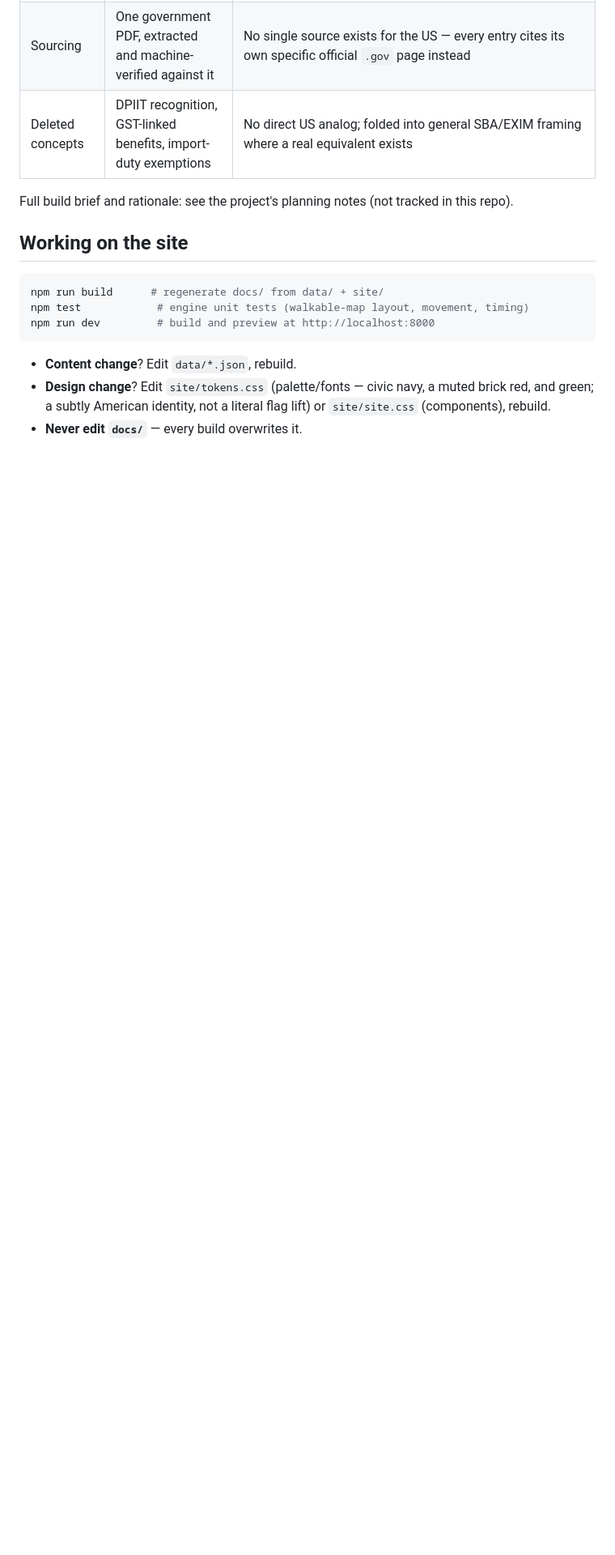
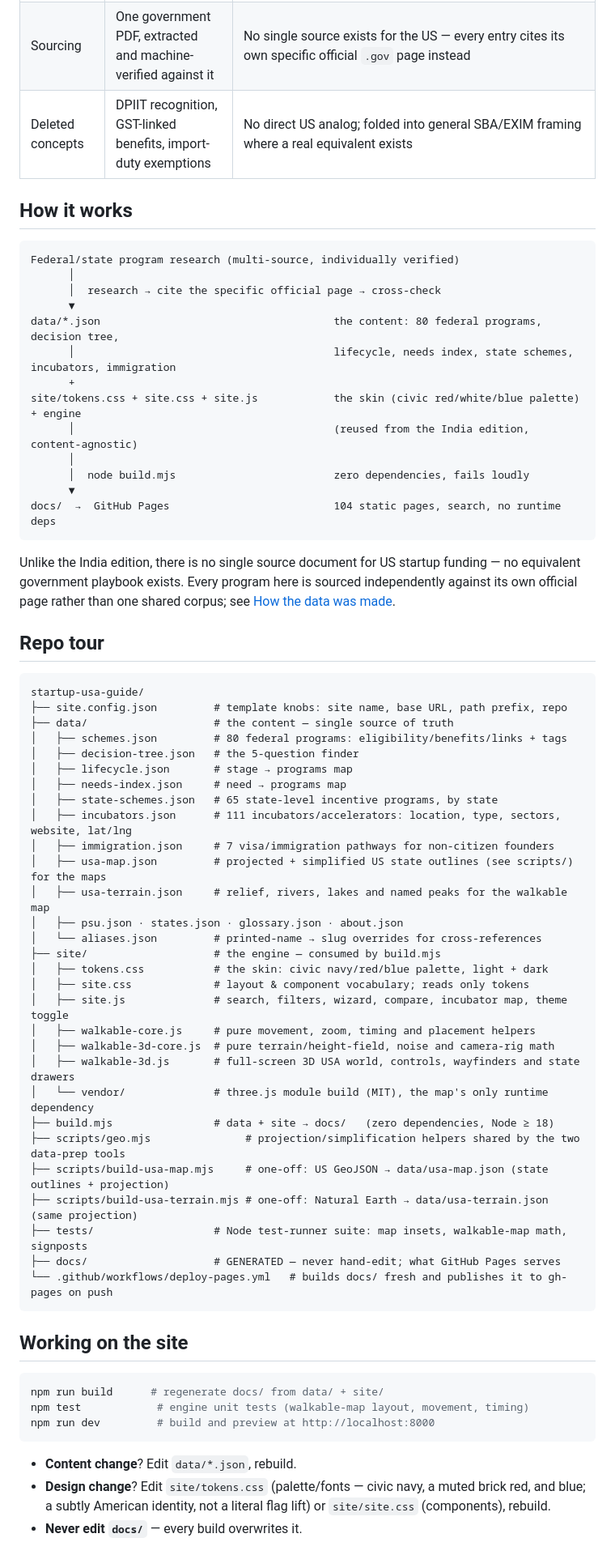
Before and after one commit to Fluteninja/startup-usa-guide, a Markdown page: README.md, the part around one of its changes. Shown at 81% size. Rendered like a GitHub page; blank space fills up the shorter version.

````diff
--- a/README.md
+++ b/README.md
@@ -35,7 +43,59 @@ This repo is an adaptation of [`startup-india-guide`](https://github.com/fritzha
 | Sourcing | One government PDF, extracted and machine-verified against it | No single source exists for the US — every entry cites its own specific official `.gov` page instead |
 | Deleted concepts | DPIIT recognition, GST-linked benefits, import-duty exemptions | No direct US analog; folded into general SBA/EXIM framing where a real equivalent exists |
 
-Full build brief and rationale: see the project's planning notes (not tracked in this repo).
+## How it works
+
+```
+Federal/state program research (multi-source, individually verified)
+      │
+      │  research → cite the specific official page → cross-check
+      ▼
+data/*.json                                     the content: 80 federal programs, decision tree,
+      │                                         lifecycle, needs index, state schemes, incubators, immigration
+      +
+site/tokens.css + site.css + site.js            the skin (civic red/white/blue palette) + engine
+      │                                         (reused from the India edition, content-agnostic)
+      │
+      │  node build.mjs                         zero dependencies, fails loudly
+      ▼
+docs/  →  GitHub Pages                          104 static pages, search, no runtime deps
+```
+
+Unlike the India edition, there is no single source document for US startup funding — no equivalent government playbook exists. Every program here is sourced independently against its own official page rather than one shared corpus; see [How the data was made](#how-the-data-was-made).
+
+## Repo tour
+
+```
+startup-usa-guide/
+├── site.config.json         # template knobs: site name, base URL, path prefix, repo
+├── data/                    # the content — single source of truth
+│   ├── schemes.json         # 80 federal programs: eligibility/benefits/links + tags
+│   ├── decision-tree.json   # the 5-question finder
+│   ├── lifecycle.json       # stage → programs map
+│   ├── needs-index.json     # need → programs map
+│   ├── state-schemes.json   # 65 state-level incentive programs, by state
+│   ├── incubators.json      # 111 incubators/accelerators: location, type, sectors, website, lat/lng
+│   ├── immigration.json     # 7 visa/immigration pathways for non-citizen founders
+│   ├── usa-map.json         # projected + simplified US state outlines (see scripts/) for the maps
+│   ├── usa-terrain.json     # relief, rivers, lakes and named peaks for the walkable map
+│   ├── psu.json · states.json · glossary.json · about.json
+│   └── aliases.json         # printed-name → slug overrides for cross-references
+├── site/                    # the engine — consumed by build.mjs
+│   ├── tokens.css           # the skin: civic navy/red/blue palette, light + dark
+│   ├── site.css             # layout & component vocabulary; reads only tokens
+│   ├── site.js              # search, filters, wizard, compare, incubator map, theme toggle
+│   ├── walkable-core.js     # pure movement, zoom, timing and placement helpers
+│   ├── walkable-3d-core.js  # pure terrain/height-field, noise and camera-rig math
+│   ├── walkable-3d.js       # full-screen 3D USA world, controls, wayfinders and state drawers
+│   └── vendor/              # three.js module build (MIT), the map's only runtime dependency
+├── build.mjs                # data + site → docs/   (zero dependencies, Node ≥ 18)
+├── scripts/geo.mjs               # projection/simplification helpers shared by the two data-prep tools
+├── scripts/build-usa-map.mjs     # one-off: US GeoJSON → data/usa-map.json (state outlines + projection)
+├── scripts/build-usa-terrain.mjs # one-off: Natural Earth → data/usa-terrain.json (same projection)
+├── tests/                   # Node test-runner suite: map insets, walkable-map math, signposts
+├── docs/                    # GENERATED — never hand-edit; what GitHub Pages serves
+└── .github/workflows/deploy-pages.yml   # builds docs/ fresh and publishes it to gh-pages on push
+```
 
 ## Working on the site
 
@@ -46,5 +106,5 @@ npm run dev         # build and preview at http://localhost:8000
 ```
 
 - **Content change**? Edit `data/*.json`, rebuild.
-- **Design change**? Edit `site/tokens.css` (palette/fonts — civic navy, a muted brick red, and green; a subtly American identity, not a literal flag lift) or `site/site.css` (components), rebuild.
+- **Design change**? Edit `site/tokens.css` (palette/fonts — civic navy, a muted brick red, and blue; a subtly American identity, not a literal flag lift) or `site/site.css` (components), rebuild.
 - **Never edit `docs/`** — every build overwrites it.
````
Also changed, not shown: other parts of README.md (+28 -14 lines).
